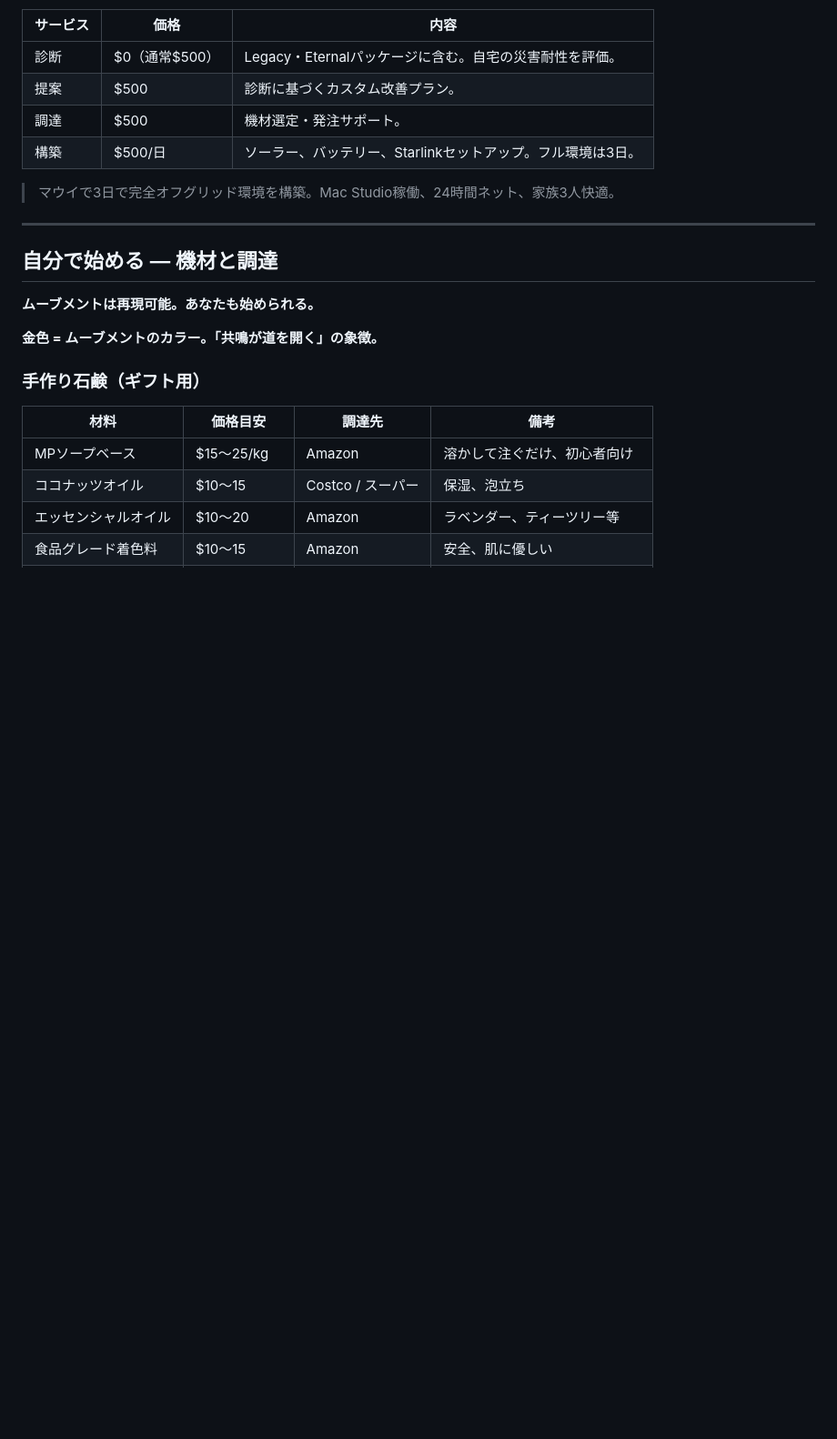
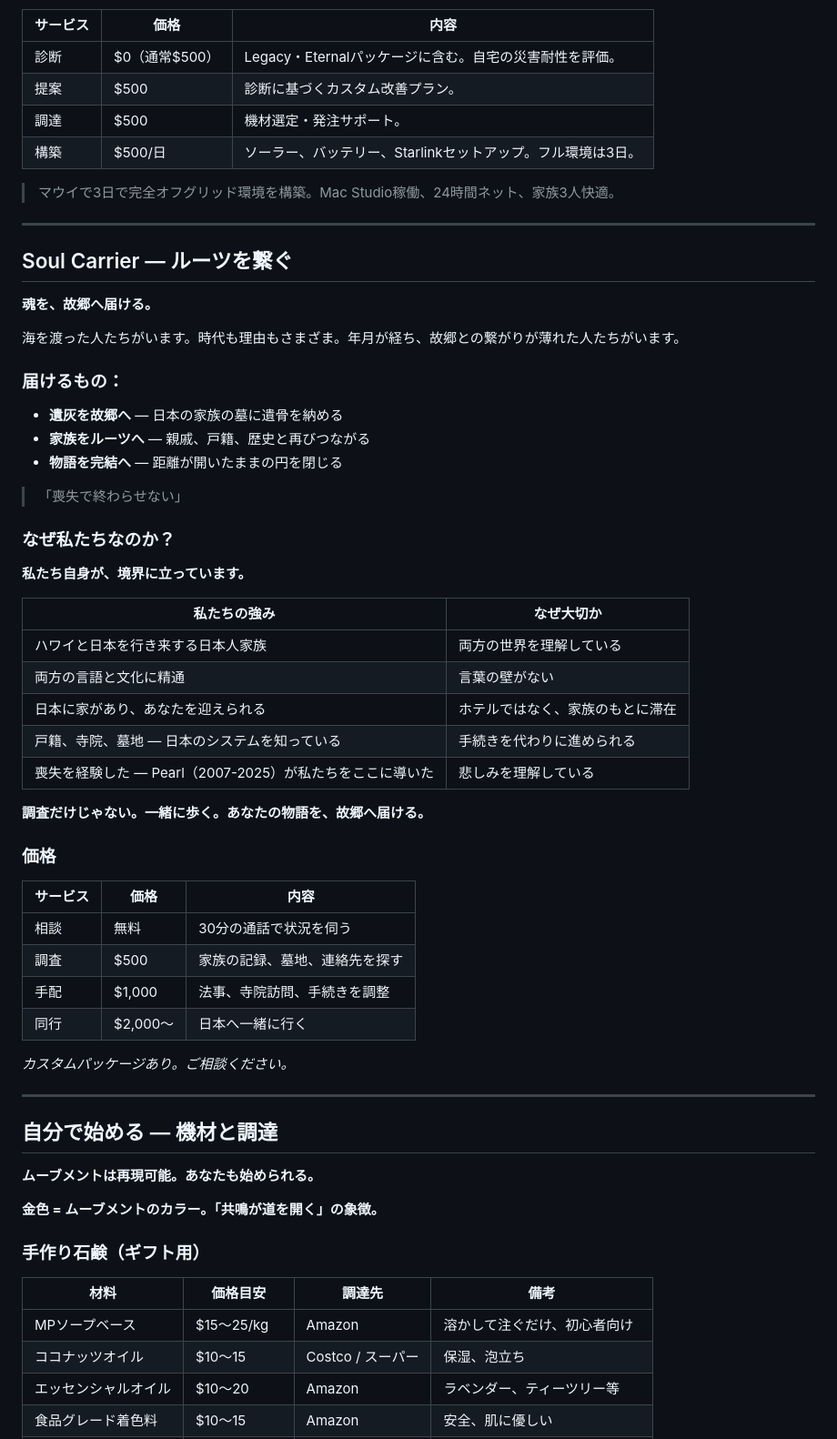
Before and after one commit to timeless-residents/pearlmemorial, a Markdown page: Catalog-ja.md, the part around the change. Shown at 91% size. Rendered like a GitHub page; blank space fills up the shorter version.

```diff
--- a/Catalog-ja.md
+++ b/Catalog-ja.md
@@ -148,6 +148,47 @@ Pearl Memorialは**Timeless Eternal Hope**の一部。4つの柱で構成され
 | 構築 | $500/日 | ソーラー、バッテリー、Starlinkセットアップ。フル環境は3日。 |
 
 > マウイで3日で完全オフグリッド環境を構築。Mac Studio稼働、24時間ネット、家族3人快適。
+
+---
+
+## Soul Carrier — ルーツを繋ぐ
+
+**魂を、故郷へ届ける。**
+
+海を渡った人たちがいます。時代も理由もさまざま。年月が経ち、故郷との繋がりが薄れた人たちがいます。
+
+### 届けるもの：
+
+- **遺灰を故郷へ** — 日本の家族の墓に遺骨を納める
+- **家族をルーツへ** — 親戚、戸籍、歴史と再びつながる
+- **物語を完結へ** — 距離が開いたままの円を閉じる
+
+> 「喪失で終わらせない」
+
+### なぜ私たちなのか？
+
+**私たち自身が、境界に立っています。**
+
+| 私たちの強み | なぜ大切か |
+|---|---|
+| ハワイと日本を行き来する日本人家族 | 両方の世界を理解している |
+| 両方の言語と文化に精通 | 言葉の壁がない |
+| 日本に家があり、あなたを迎えられる | ホテルではなく、家族のもとに滞在 |
+| 戸籍、寺院、墓地 — 日本のシステムを知っている | 手続きを代わりに進められる |
+| 喪失を経験した — Pearl（2007-2025）が私たちをここに導いた | 悲しみを理解している |
+
+**調査だけじゃない。一緒に歩く。あなたの物語を、故郷へ届ける。**
+
+### 価格
+
+| サービス | 価格 | 内容 |
+|---|---|---|
+| 相談 | 無料 | 30分の通話で状況を伺う |
+| 調査 | $500 | 家族の記録、墓地、連絡先を探す |
+| 手配 | $1,000 | 法事、寺院訪問、手続きを調整 |
+| 同行 | $2,000〜 | 日本へ一緒に行く |
+
+*カスタムパッケージあり。ご相談ください。*
 
 ---
 
```
Also changed, not shown: Catalog.md (+41 -0 lines).
